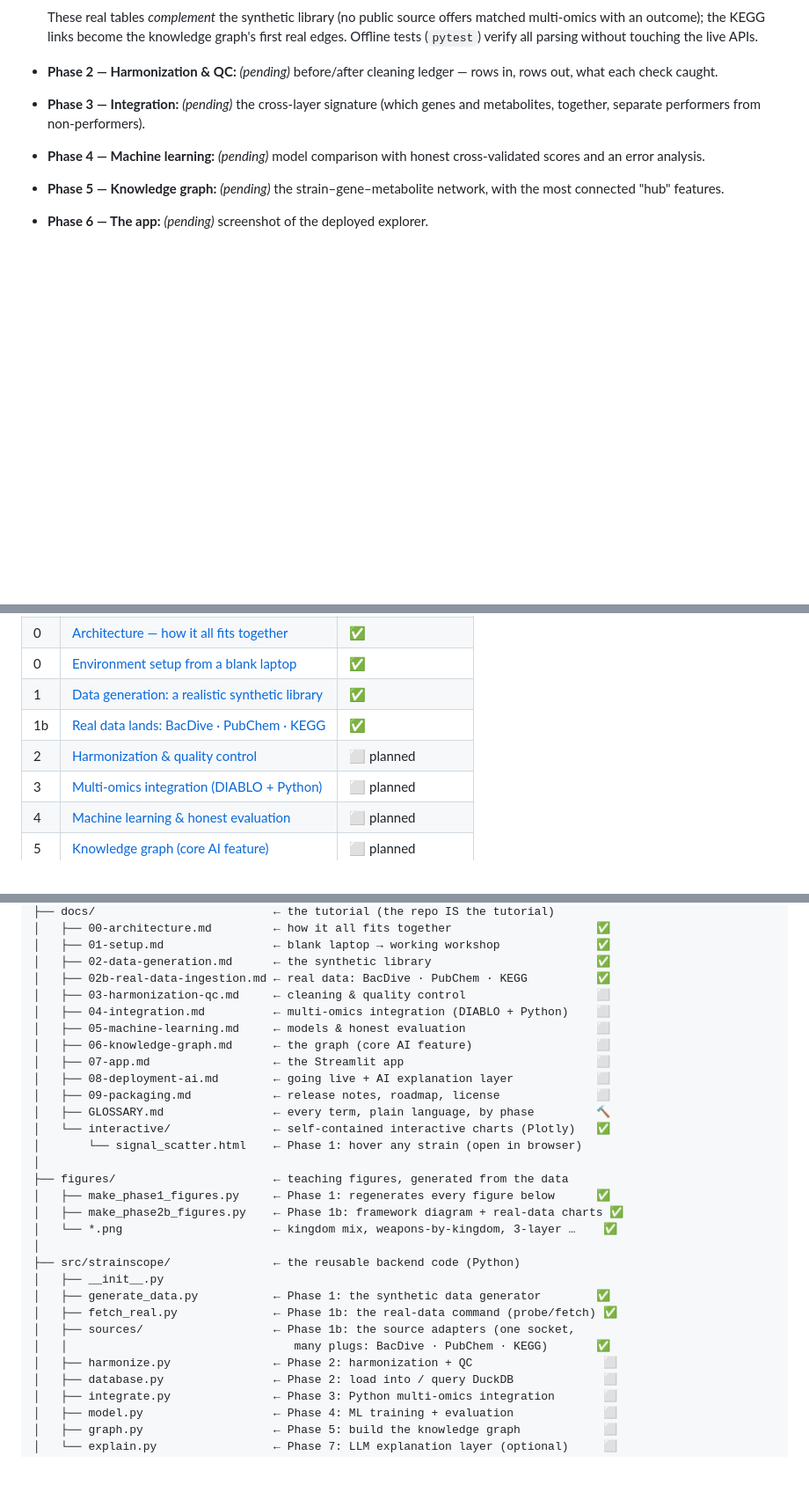
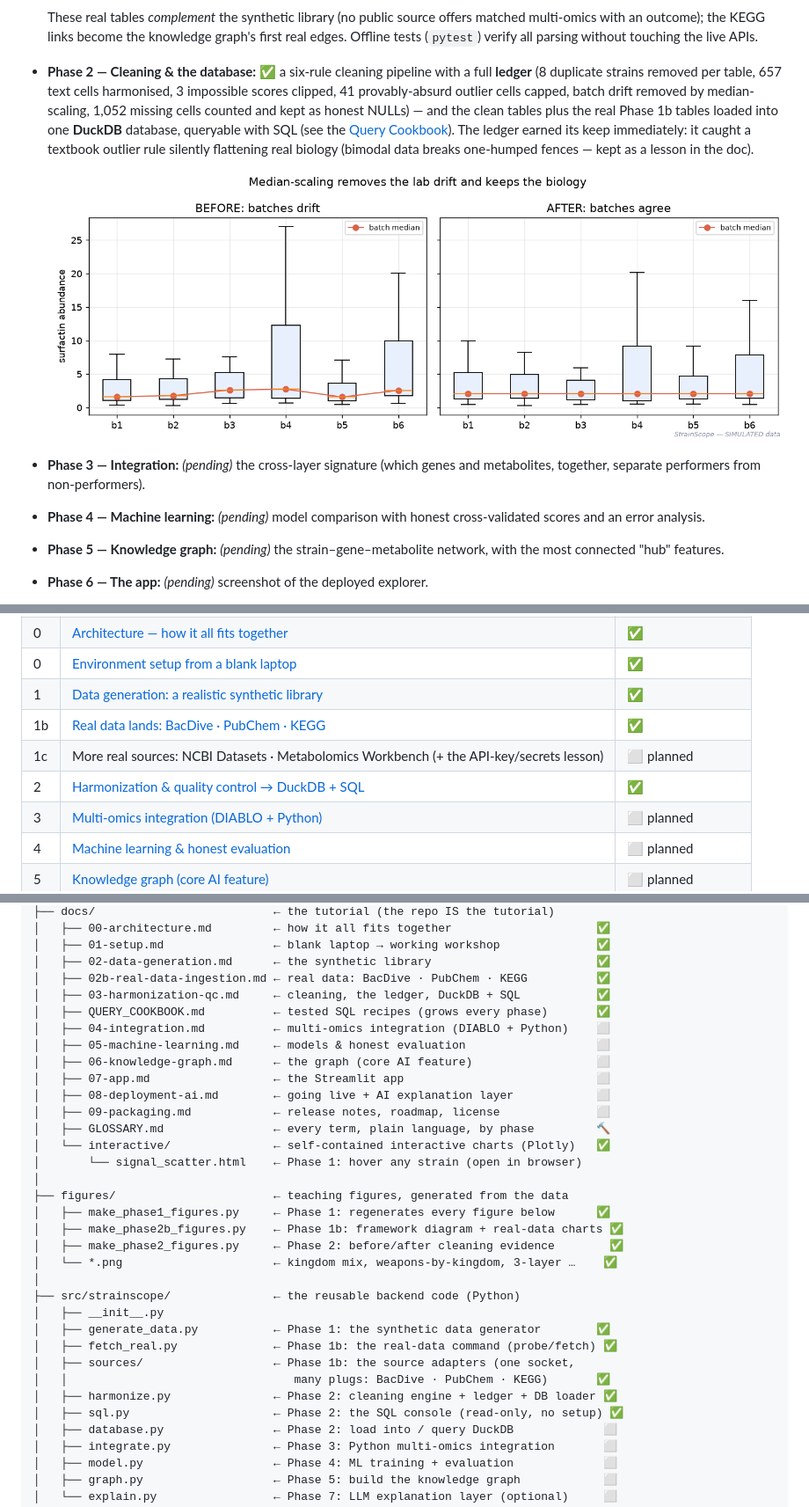
Before and after one commit to akannan2987/strainscope, a Markdown page: README.md, 3 parts joined by grey strips. Shown: that part at 88% size. Rendered like a GitHub page; pictures changed too: figures/batch_before_after.png (added); blank space fills up the shorter version.

Commit message:
feat: add cleaning pipeline with ledger, DuckDB database, SQL console, and cookbook

```diff
--- a/README.md
+++ b/README.md
@@ -195,8 +195,9 @@ build log below. Nothing is shown before it exists.*
   ![The ingestion framework](figures/ingestion_framework.png)
 
   These real tables *complement* the synthetic library (no public source offers matched multi-omics with an outcome); the KEGG links become the knowledge graph's first real edges. Offline tests (`pytest`) verify all parsing without touching the live APIs.
-- **Phase 2 — Harmonization & QC:** *(pending)* before/after cleaning ledger —
-  rows in, rows out, what each check caught.
+- **Phase 2 — Cleaning & the database:** ✅ a six-rule cleaning pipeline with a full **ledger** (8 duplicate strains removed per table, 657 text cells harmonised, 3 impossible scores clipped, 41 provably-absurd outlier cells capped, batch drift removed by median-scaling, 1,052 missing cells counted and kept as honest NULLs) — and the clean tables plus the real Phase 1b tables loaded into one **DuckDB** database, queryable with SQL (see the [Query Cookbook](docs/QUERY_COOKBOOK.md)). The ledger earned its keep immediately: it caught a textbook outlier rule silently flattening real biology (bimodal data breaks one-humped fences — kept as a lesson in the doc).
+
+  ![Batch effect before and after](figures/batch_before_after.png)
 - **Phase 3 — Integration:** *(pending)* the cross-layer signature (which genes
   and metabolites, together, separate performers from non-performers).
 - **Phase 4 — Machine learning:** *(pending)* model comparison with honest
@@ -216,7 +217,8 @@ build log below. Nothing is shown before it exists.*
 | 0 | [Environment setup from a blank laptop](docs/01-setup.md) | ✅ |
 | 1 | [Data generation: a realistic synthetic library](docs/02-data-generation.md) | ✅ |
 | 1b | [Real data lands: BacDive · PubChem · KEGG](docs/02b-real-data-ingestion.md) | ✅ |
-| 2 | [Harmonization & quality control](docs/03-harmonization-qc.md) | ⬜ planned |
+| 1c | More real sources: NCBI Datasets · Metabolomics Workbench (+ the API-key/secrets lesson) | ⬜ planned |
+| 2 | [Harmonization & quality control → DuckDB + SQL](docs/03-harmonization-qc.md) | ✅ |
 | 3 | [Multi-omics integration (DIABLO + Python)](docs/04-integration.md) | ⬜ planned |
 | 4 | [Machine learning & honest evaluation](docs/05-machine-learning.md) | ⬜ planned |
 | 5 | [Knowledge graph (core AI feature)](docs/06-knowledge-graph.md) | ⬜ planned |
@@ -330,7 +333,8 @@ strainscope/
 │   ├── 01-setup.md                ← blank laptop → working workshop              ✅
 │   ├── 02-data-generation.md      ← the synthetic library                        ✅
 │   ├── 02b-real-data-ingestion.md ← real data: BacDive · PubChem · KEGG          ✅
-│   ├── 03-harmonization-qc.md     ← cleaning & quality control                   ⬜
+│   ├── 03-harmonization-qc.md     ← cleaning, the ledger, DuckDB + SQL           ✅
+│   ├── QUERY_COOKBOOK.md          ← tested SQL recipes (grows every phase)       ✅
 │   ├── 04-integration.md          ← multi-omics integration (DIABLO + Python)    ⬜
 │   ├── 05-machine-learning.md     ← models & honest evaluation                   ⬜
 │   ├── 06-knowledge-graph.md      ← the graph (core AI feature)                  ⬜
@@ -344,6 +348,7 @@ strainscope/
 ├── figures/                       ← teaching figures, generated from the data
 │   ├── make_phase1_figures.py     ← Phase 1: regenerates every figure below      ✅
 │   ├── make_phase2b_figures.py    ← Phase 1b: framework diagram + real-data charts ✅
+│   ├── make_phase2_figures.py     ← Phase 2: before/after cleaning evidence        ✅
 │   └── *.png                      ← kingdom mix, weapons-by-kingdom, 3-layer …    ✅
 │
 ├── src/strainscope/               ← the reusable backend code (Python)
@@ -352,7 +357,8 @@ strainscope/
 │   ├── fetch_real.py              ← Phase 1b: the real-data command (probe/fetch) ✅
 │   ├── sources/                   ← Phase 1b: the source adapters (one socket,
 │   │                                 many plugs: BacDive · PubChem · KEGG)       ✅
-│   ├── harmonize.py               ← Phase 2: harmonization + QC                   ⬜
+│   ├── harmonize.py               ← Phase 2: cleaning engine + ledger + DB loader ✅
+│   ├── sql.py                     ← Phase 2: the SQL console (read-only, no setup) ✅
 │   ├── database.py                ← Phase 2: load into / query DuckDB             ⬜
 │   ├── integrate.py               ← Phase 3: Python multi-omics integration       ⬜
 │   ├── model.py                   ← Phase 4: ML training + evaluation             ⬜
```
Also changed, not shown: other parts of README.md (+4 -2 lines), docs/02-data-generation.md (+1 -1 lines), docs/03-harmonization-qc.md (added, +311 -0 lines), docs/GLOSSARY.md (+24 -0 lines), docs/QUERY_COOKBOOK.md (added, +146 -0 lines), docs/interactive/batch_before_after.png (added), figures/cleaning_ledger.png (added), figures/database_schema.png (added), figures/outliers_capped.png (added), figures/text_harmonization.png (added), 5 other files.
